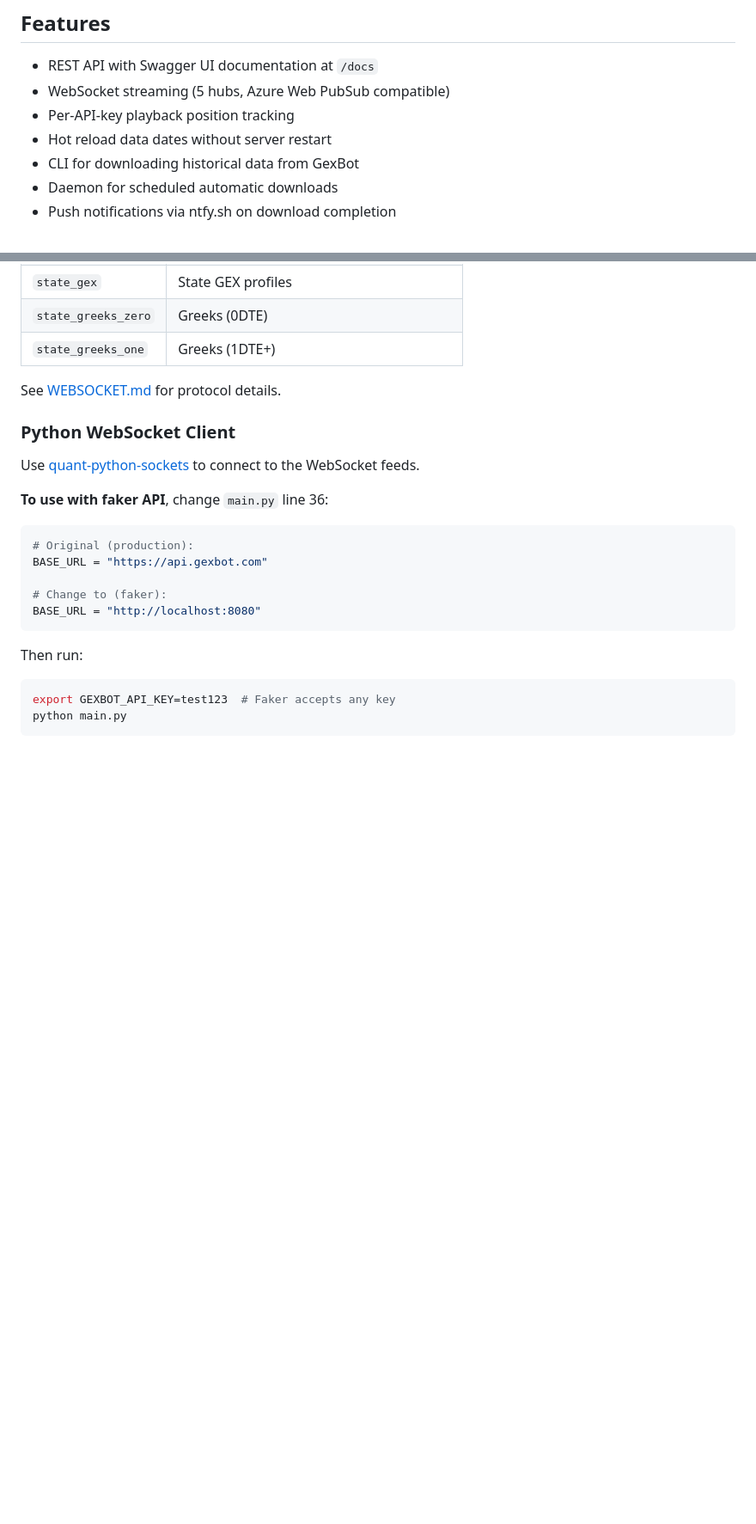
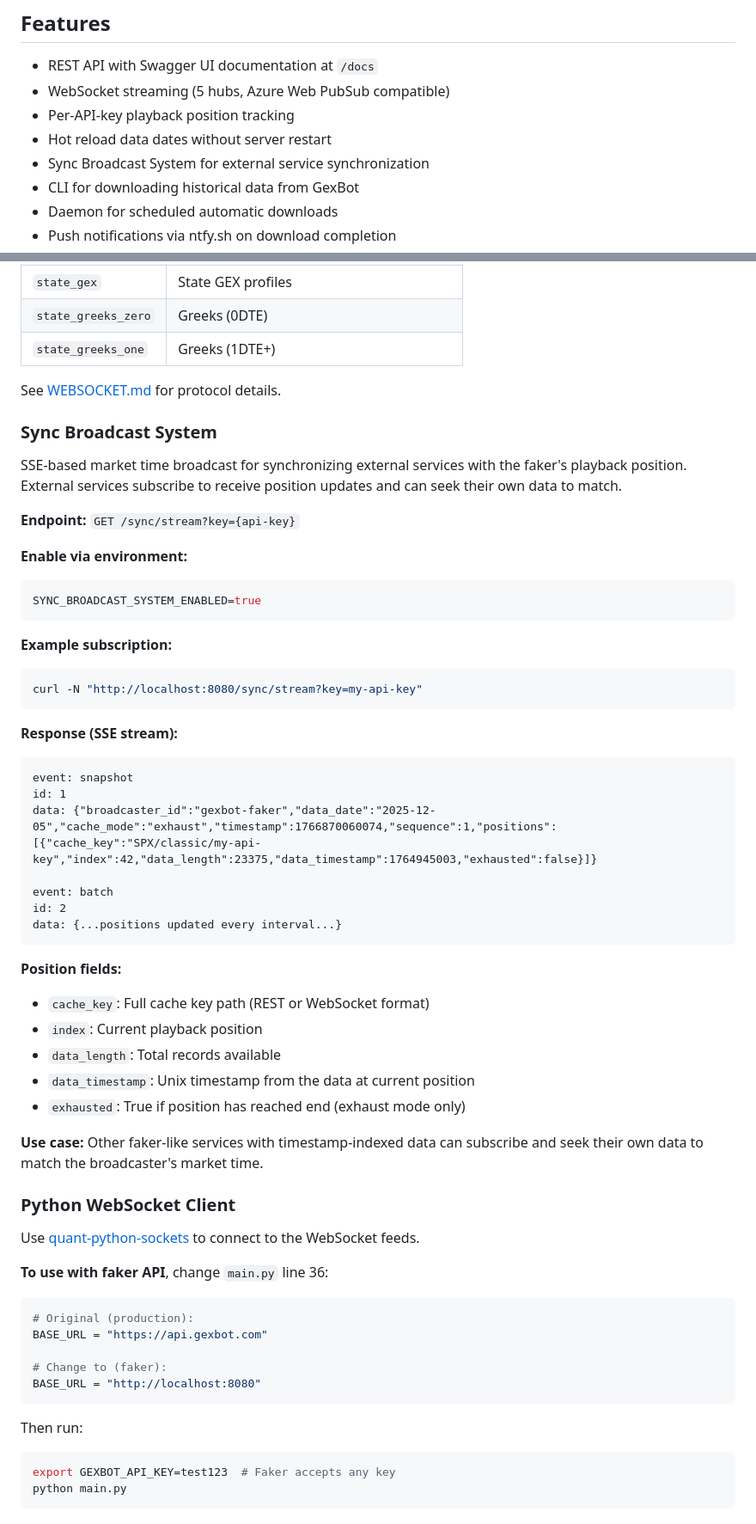
Before and after one commit to dgnsrekt/gexbot-faker-api, a Markdown page: README.md, 2 parts joined by grey strips. Shown at 86% size. Rendered like a GitHub page; blank space fills up the shorter version.

Commit message:
Update README with Sync Broadcast System documentation
Add documentation for the new SSE-based sync broadcast feature including:
- Feature bullet point
- Dedicated section with endpoint, example, and response format
- Environment variables in the configuration table

🤖 Generated with [Claude Code](https://claude.com/claude-code)

Co-Authored-By: Claude Opus 4.5 <noreply@anthropic.com>

````diff
--- a/README.md
+++ b/README.md
@@ -14,6 +14,7 @@ NOTE: This only downloads and replays GexBot market data.
 - WebSocket streaming (5 hubs, Azure Web PubSub compatible)
 - Per-API-key playback position tracking
 - Hot reload data dates without server restart
+- Sync Broadcast System for external service synchronization
 - CLI for downloading historical data from GexBot
 - Daemon for scheduled automatic downloads
 - Push notifications via ntfy.sh on download completion
@@ -141,6 +142,42 @@ Real-time data streaming via 5 specialized hubs:
 
 See [WEBSOCKET.md](WEBSOCKET.md) for protocol details.
 
+### Sync Broadcast System
+
+SSE-based market time broadcast for synchronizing external services with the faker's playback position. External services subscribe to receive position updates and can seek their own data to match.
+
+**Endpoint:** `GET /sync/stream?key={api-key}`
+
+**Enable via environment:**
+```bash
+SYNC_BROADCAST_SYSTEM_ENABLED=true
+```
+
+**Example subscription:**
+```bash
+curl -N "http://localhost:8080/sync/stream?key=my-api-key"
+```
+
+**Response (SSE stream):**
+```
+event: snapshot
+id: 1
+data: {"broadcaster_id":"gexbot-faker","data_date":"2025-12-05","cache_mode":"exhaust","timestamp":1766870060074,"sequence":1,"positions":[{"cache_key":"SPX/classic/my-api-key","index":42,"data_length":23375,"data_timestamp":1764945003,"exhausted":false}]}
+
+event: batch
+id: 2
+data: {...positions updated every interval...}
+```
+
+**Position fields:**
+- `cache_key`: Full cache key path (REST or WebSocket format)
+- `index`: Current playback position
+- `data_length`: Total records available
+- `data_timestamp`: Unix timestamp from the data at current position
+- `exhausted`: True if position has reached end (exhaust mode only)
+
+**Use case:** Other faker-like services with timestamp-indexed data can subscribe and seek their own data to match the broadcaster's market time.
+
 ### Python WebSocket Client
 
 Use [quant-python-sockets](https://github.com/nfa-llc/quant-python-sockets) to connect to the WebSocket feeds.
````
Also changed, not shown: other parts of README.md (+13 -10 lines).
